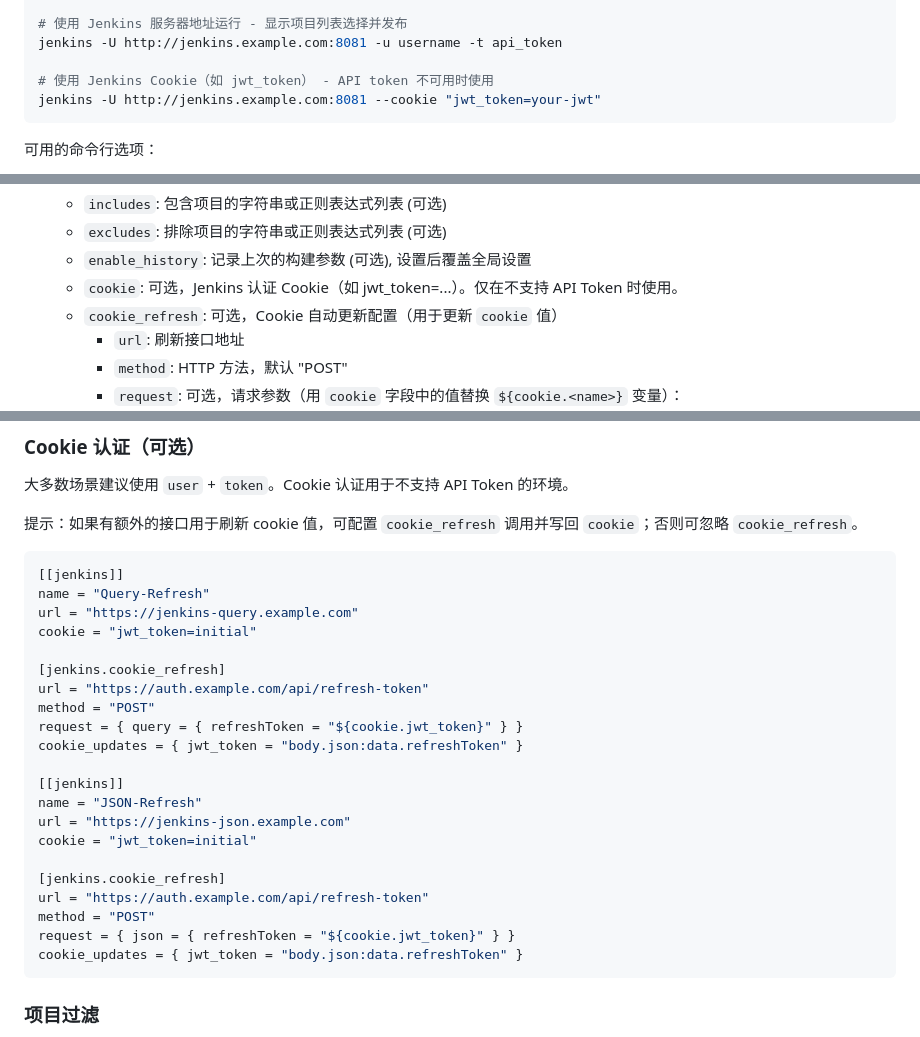
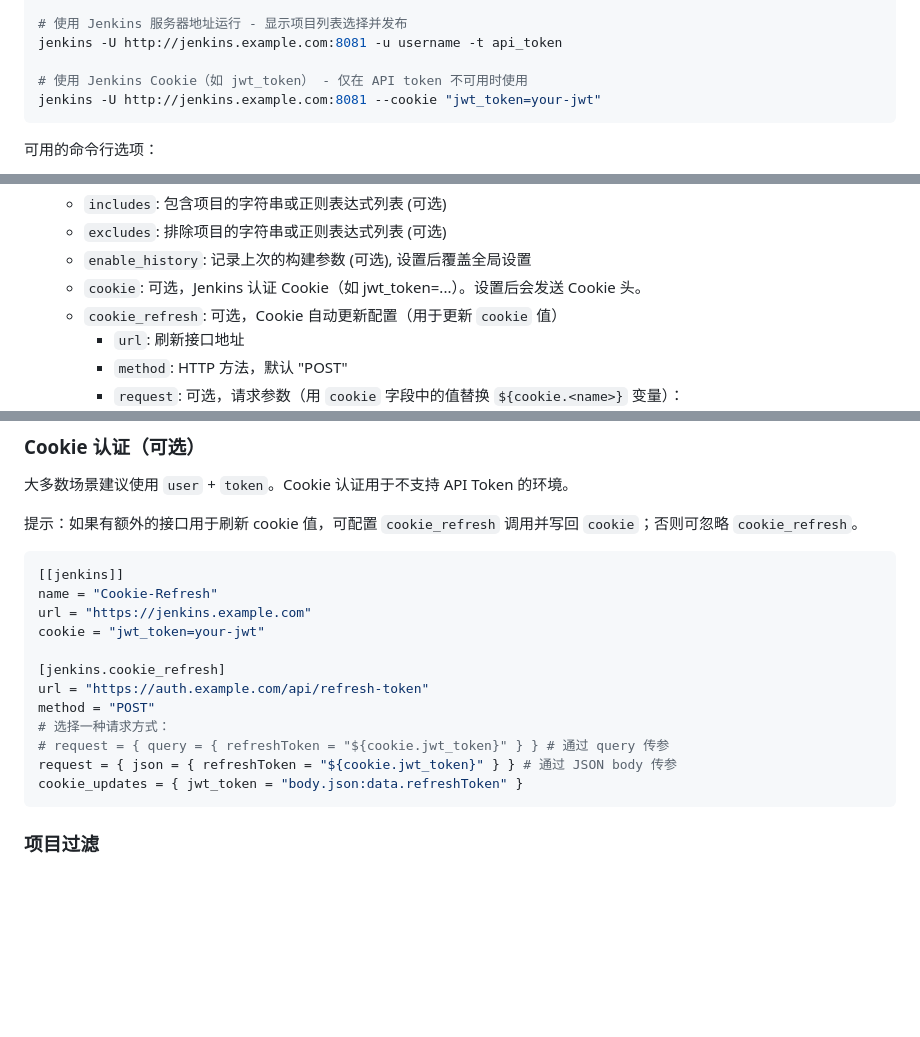
Before and after one commit to kairyou/jenkins-cli, a Markdown page: README_zh.md, 3 parts joined by grey strips. Drawn GitHub-style; blank space fills up the shorter version.

````diff
--- a/README_zh.md
+++ b/README_zh.md
@@ -68,7 +68,7 @@ jenkins -U http://jenkins.example.com:8081/job/My-Job/ -u username -t api_token
 # 使用 Jenkins 服务器地址运行 - 显示项目列表选择并发布
 jenkins -U http://jenkins.example.com:8081 -u username -t api_token
 
-# 使用 Jenkins Cookie（如 jwt_token） - API token 不可用时使用
+# 使用 Jenkins Cookie（如 jwt_token） - 仅在 API token 不可用时使用
 jenkins -U http://jenkins.example.com:8081 --cookie "jwt_token=your-jwt"
 ```
 
@@ -122,7 +122,7 @@ token = "your-api-token"
   - `includes`: 包含项目的字符串或正则表达式列表 (可选)
   - `excludes`: 排除项目的字符串或正则表达式列表 (可选)
   - `enable_history`: 记录上次的构建参数 (可选), 设置后覆盖全局设置
-  - `cookie`: 可选，Jenkins 认证 Cookie（如 jwt_token=...）。仅在不支持 API Token 时使用。
+  - `cookie`: 可选，Jenkins 认证 Cookie（如 jwt_token=...）。设置后会发送 Cookie 头。
   - `cookie_refresh`: 可选，Cookie 自动更新配置（用于更新 `cookie` 值）
     - `url`: 刷新接口地址
     - `method`: HTTP 方法，默认 "POST"
@@ -143,25 +143,16 @@ token = "your-api-token"
 
 ```toml
 [[jenkins]]
-name = "Query-Refresh"
-url = "https://jenkins-query.example.com"
-cookie = "jwt_token=initial"
+name = "Cookie-Refresh"
+url = "https://jenkins.example.com"
+cookie = "jwt_token=your-jwt"
 
 [jenkins.cookie_refresh]
 url = "https://auth.example.com/api/refresh-token"
 method = "POST"
-request = { query = { refreshToken = "${cookie.jwt_token}" } }
-cookie_updates = { jwt_token = "body.json:data.refreshToken" }
-
-[[jenkins]]
-name = "JSON-Refresh"
-url = "https://jenkins-json.example.com"
-cookie = "jwt_token=initial"
-
-[jenkins.cookie_refresh]
-url = "https://auth.example.com/api/refresh-token"
-method = "POST"
-request = { json = { refreshToken = "${cookie.jwt_token}" } }
+# 选择一种请求方式：
+# request = { query = { refreshToken = "${cookie.jwt_token}" } } # 通过 query 传参
+request = { json = { refreshToken = "${cookie.jwt_token}" } } # 通过 JSON body 传参
 cookie_updates = { jwt_token = "body.json:data.refreshToken" }
 ```
 
````
Also changed, not shown: README.md (+8 -17 lines).
